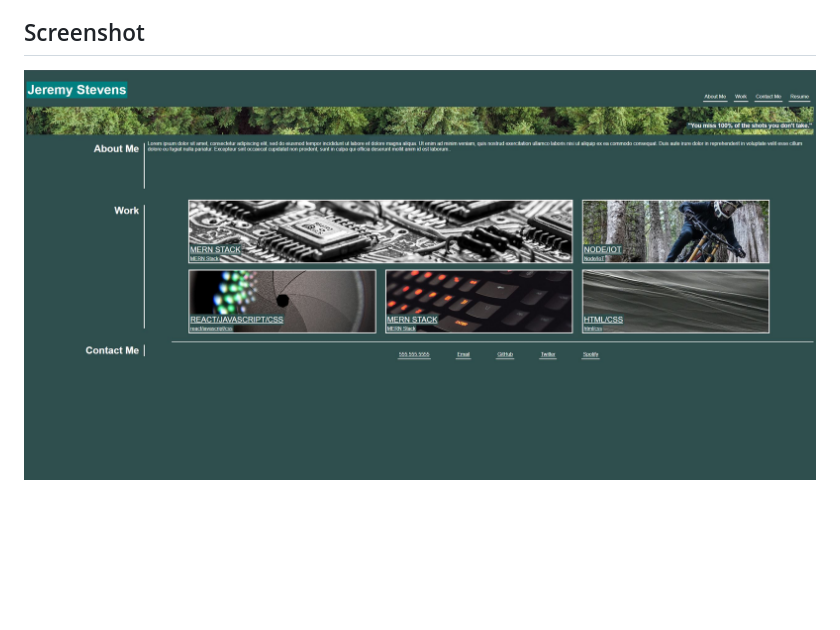
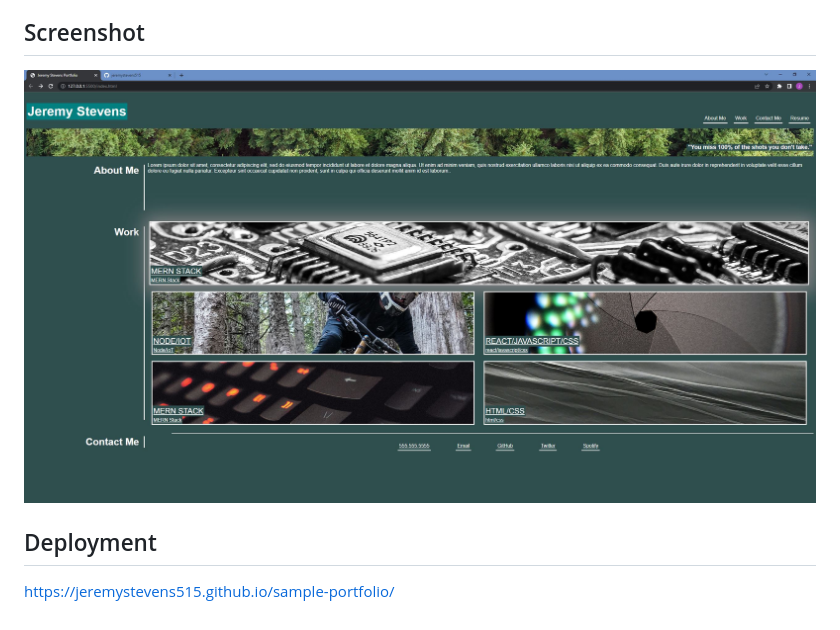
Before and after one commit to jeremystevens515/sample-portfolio, a Markdown page: README.md, the part around the change. Rendered like a GitHub page; pictures changed too: assets/sample-portfolio-screenshot.jpg; blank space fills up the shorter version.

```diff
--- a/README.md
+++ b/README.md
@@ -5,4 +5,9 @@
 This purpose of this project is to create a sample portfolio website for Challenge 02 for the GA Tech Coding Bootcamp. This website is deisgned to demonstrate my ability to structure a website using CSS properties. This webpage showcases the flexbox model and pseudo class selectors to improve the user experience. As an essential feature of flexbox functionality, the content scales according to the users screen size. Additionally, when the user hovers over elements within the 'work' section, feedback is given via a change in pointer style and shadows around the boxes. The navigation links at the top of the screen take the user to the specified section of the webpage, and the links attached to the images and footer take the user to my github page.
 
 ## Screenshot
+
 ![screenshot](/assets/sample-portfolio-screenshot.jpg)
+
+## Deployment
+
+https://jeremystevens515.github.io/sample-portfolio/
```
Also changed, not shown: 1 other file.
